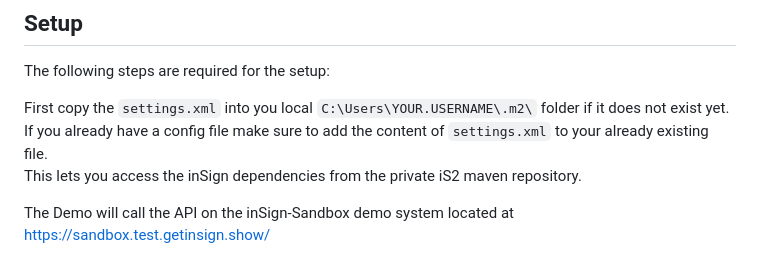
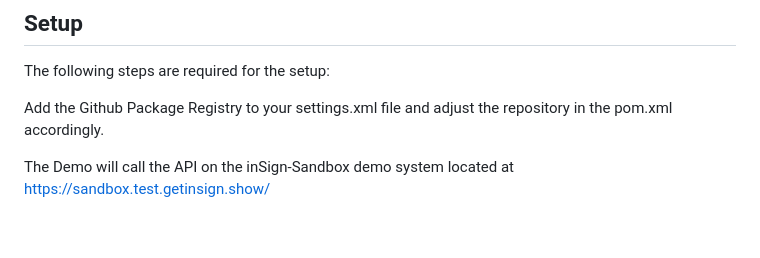
Before and after one commit to getinsign/insign-getting-started, a Markdown page: readme.md, the part around the change. Rendered like a GitHub page; blank space fills up the shorter version.

```diff
--- a/readme.md
+++ b/readme.md
@@ -14,8 +14,7 @@ It consists of the following parts:
 
 The following steps are required for the setup:
 
-First copy the `settings.xml` into you local `C:\Users\YOUR.USERNAME\.m2\` folder if it does not exist yet. If you already have a config file make sure to add the content of `settings.xml` to your already existing file.<br />
-This lets you access the inSign dependencies from the private iS2 maven repository.
+Add the Github Package Registry to your settings.xml file and adjust the repository in the pom.xml accordingly.
 
 The Demo will call the API on the inSign-Sandbox demo system located at https://sandbox.test.getinsign.show/
 
```
